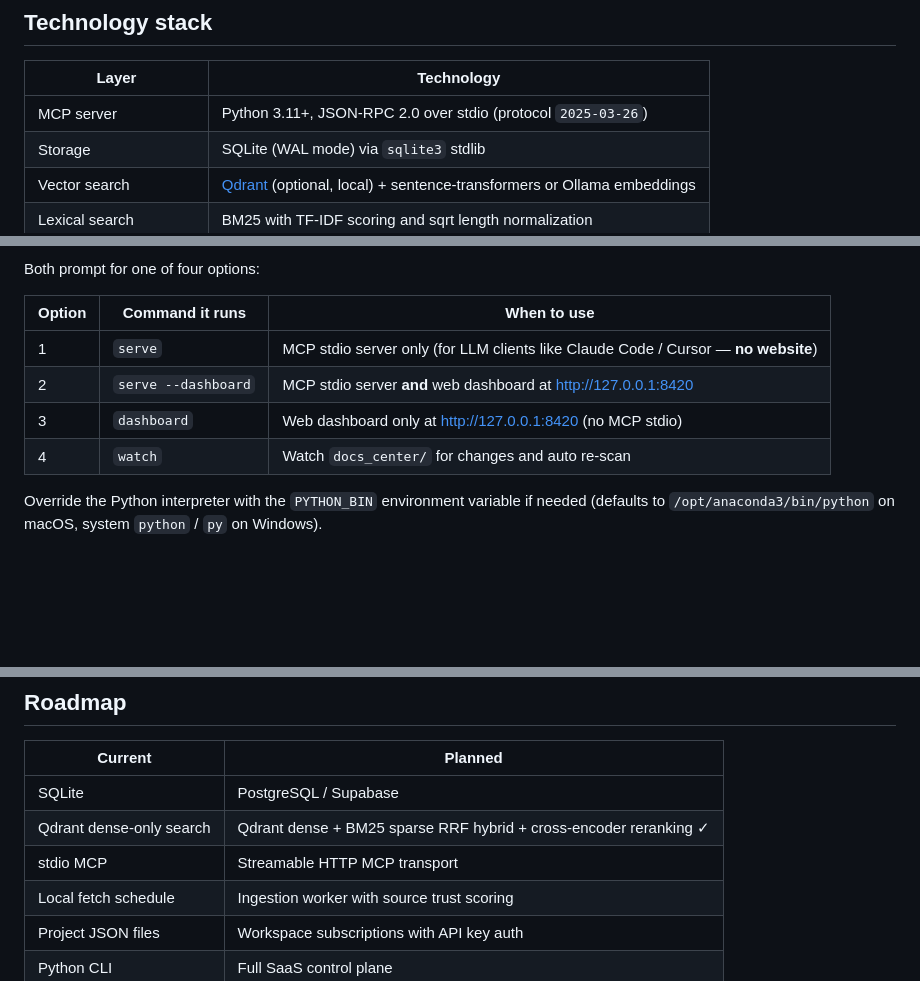
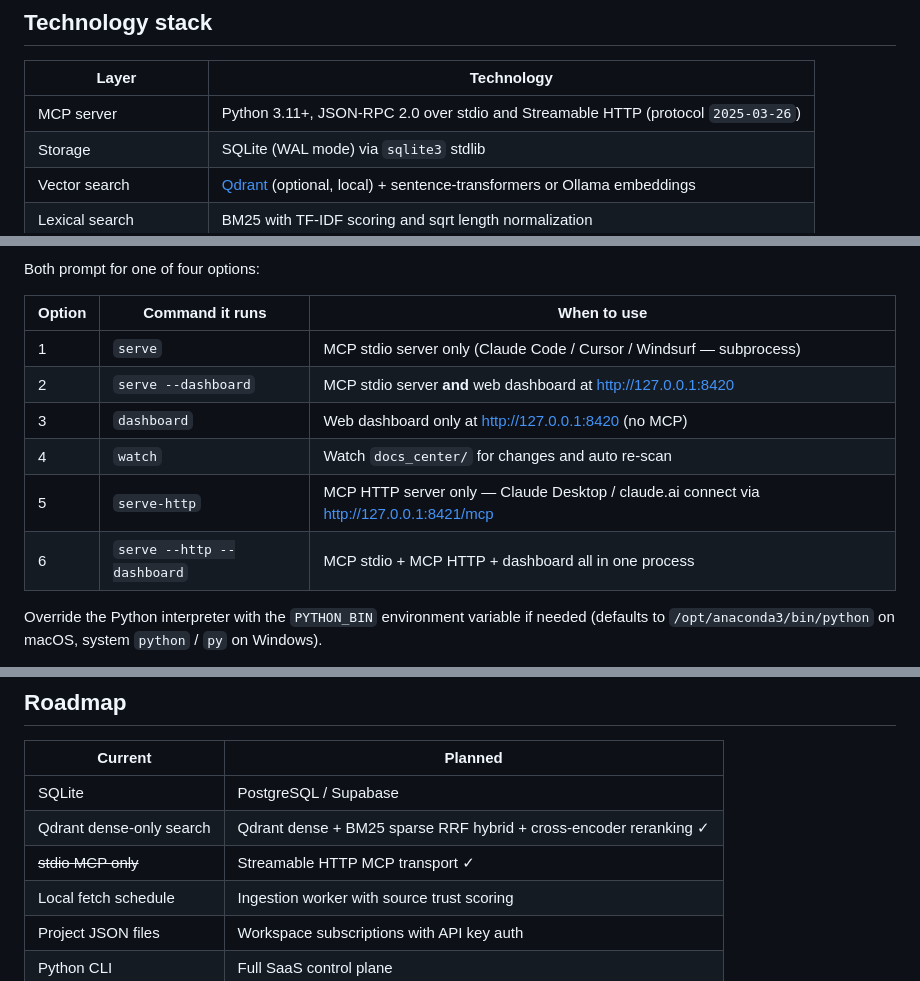
Before and after one commit to mbuon/Buonaiuto-Doc4LLM, a Markdown page: README.md, 3 parts joined by grey strips. GitHub-like rendering; blank space fills up the shorter version.

```diff
--- a/README.md
+++ b/README.md
@@ -63,7 +63,7 @@ There are two layers:
 
 | Layer | Technology |
 |---|---|
-| MCP server | Python 3.11+, JSON-RPC 2.0 over stdio (protocol `2025-03-26`) |
+| MCP server | Python 3.11+, JSON-RPC 2.0 over stdio and Streamable HTTP (protocol `2025-03-26`) |
 | Storage | SQLite (WAL mode) via `sqlite3` stdlib |
 | Vector search | [Qdrant](https://qdrant.tech/) (optional, local) + sentence-transformers or Ollama embeddings |
 | Lexical search | BM25 with TF-IDF scoring and sqrt length normalization |
@@ -477,10 +509,12 @@ Both prompt for one of four options:
 
 | Option | Command it runs | When to use |
 |---|---|---|
-| 1 | `serve` | MCP stdio server only (for LLM clients like Claude Code / Cursor — **no website**) |
+| 1 | `serve` | MCP stdio server only (Claude Code / Cursor / Windsurf — subprocess) |
 | 2 | `serve --dashboard` | MCP stdio server **and** web dashboard at http://127.0.0.1:8420 |
-| 3 | `dashboard` | Web dashboard only at http://127.0.0.1:8420 (no MCP stdio) |
+| 3 | `dashboard` | Web dashboard only at http://127.0.0.1:8420 (no MCP) |
 | 4 | `watch` | Watch `docs_center/` for changes and auto re-scan |
+| 5 | `serve-http` | MCP HTTP server only — Claude Desktop / claude.ai connect via http://127.0.0.1:8421/mcp |
+| 6 | `serve --http --dashboard` | MCP stdio + MCP HTTP + dashboard all in one process |
 
 Override the Python interpreter with the `PYTHON_BIN` environment variable if needed (defaults to `/opt/anaconda3/bin/python` on macOS, system `python` / `py` on Windows).
 
@@ -852,7 +896,7 @@ No database mocking — tests use real SQLite instances via `tmp_path`.
 |---|---|
 | SQLite | PostgreSQL / Supabase |
 | Qdrant dense-only search | Qdrant dense + BM25 sparse RRF hybrid + cross-encoder reranking ✓ |
-| stdio MCP | Streamable HTTP MCP transport |
+| ~~stdio MCP only~~ | Streamable HTTP MCP transport ✓ |
 | Local fetch schedule | Ingestion worker with source trust scoring |
 | Project JSON files | Workspace subscriptions with API key auth |
 | Python CLI | Full SaaS control plane |
```
Also changed, not shown: other parts of README.md (+45 -3 lines).
